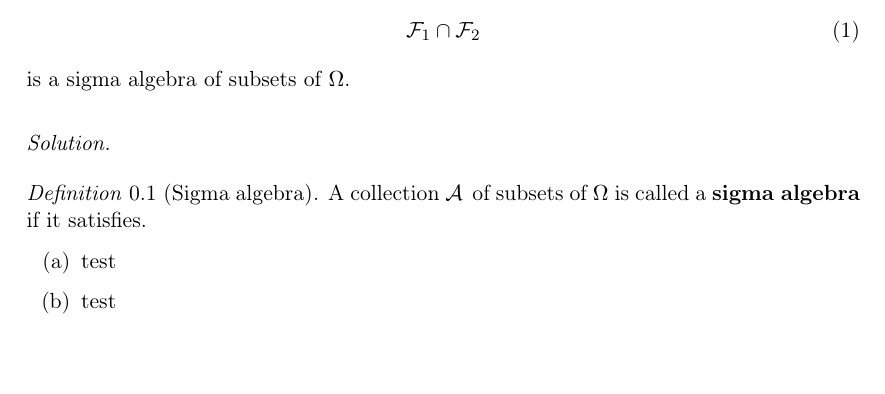
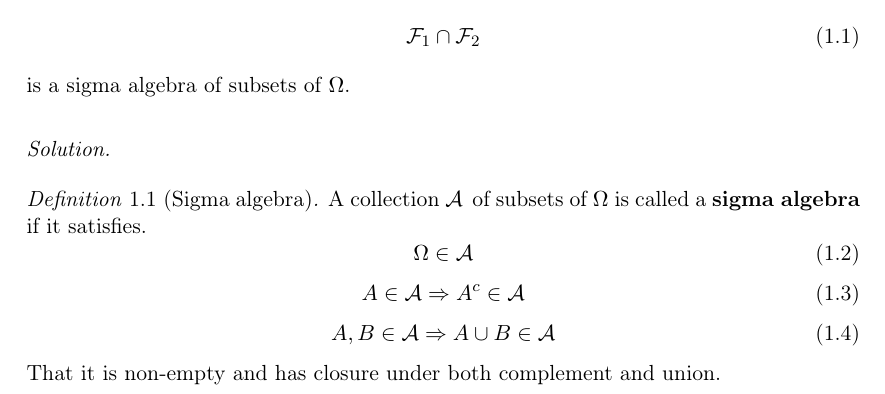
Before and after one commit to Jim-Holmstroem/sf2940_assignment, a LaTeX document (doc.tex, which reads lib/header.sty): part of page 1 of 7, cut so that both start at the same text, the shorter picture padded with empty space. Compiled offline with pdfLaTeX.

Commit message:
stylistic improvments

```diff
--- a/doc.tex
+++ b/doc.tex
@@ -17,12 +17,17 @@ titlepage=false,headings=small,parskip=half,version=last]{scrartcl}
     \begin{definition}[Sigma algebra]
         A collection \AA\, of subsets of $\Omega$ is called a \textbf{sigma
         algebra} if it satisfies.
-        \begin{enumerate}
-            \item test
-            \item test
-        \end{enumerate}
+        \begin{equation}
+            \Omega \in \AA
+        \end{equation}
+        \begin{equation}
+            A\in \AA \Rightarrow A^c \in \AA
+        \end{equation}
+        \begin{equation}
+            A, B\in \AA \Rightarrow A\cup B \in \AA
+        \end{equation}
+        That it is non-empty and has closure under both complement and union.
     \end{definition}
-
 %    definition of algebra 1.3.1 (what is "sigma"?)
 %    De morgan, "closure under union" and that A^c\in A
 %    "if an algebra is finite it's also an sigma algebra"
--- a/lib/header.sty
+++ b/lib/header.sty
@@ -39,10 +39,13 @@ linkcolor=black, citecolor=black, urlcolor=blue]{hyperref}
 \newtheorem{corollary}[theorem]{Corollary}
 
 \newenvironment{exercise}[2][Exercise]{
+    \stepcounter{section}
     \begin{trivlist}
         \item[\hskip \labelsep {\bfseries #1}\hskip \labelsep {\bfseries #2}]}{
     \end{trivlist}
 }
+\numberwithin{equation}{section}
+% TODO pagebreak after solution...
 
 \newcommand{\NN}{\ensuremath{\mathbb{N}}}
 \newcommand{\ZZ}{\ensuremath{\mathbb{Z}}}
```
Also changed, not shown: doc.pdf, doc.tex (2 more changed lines).
